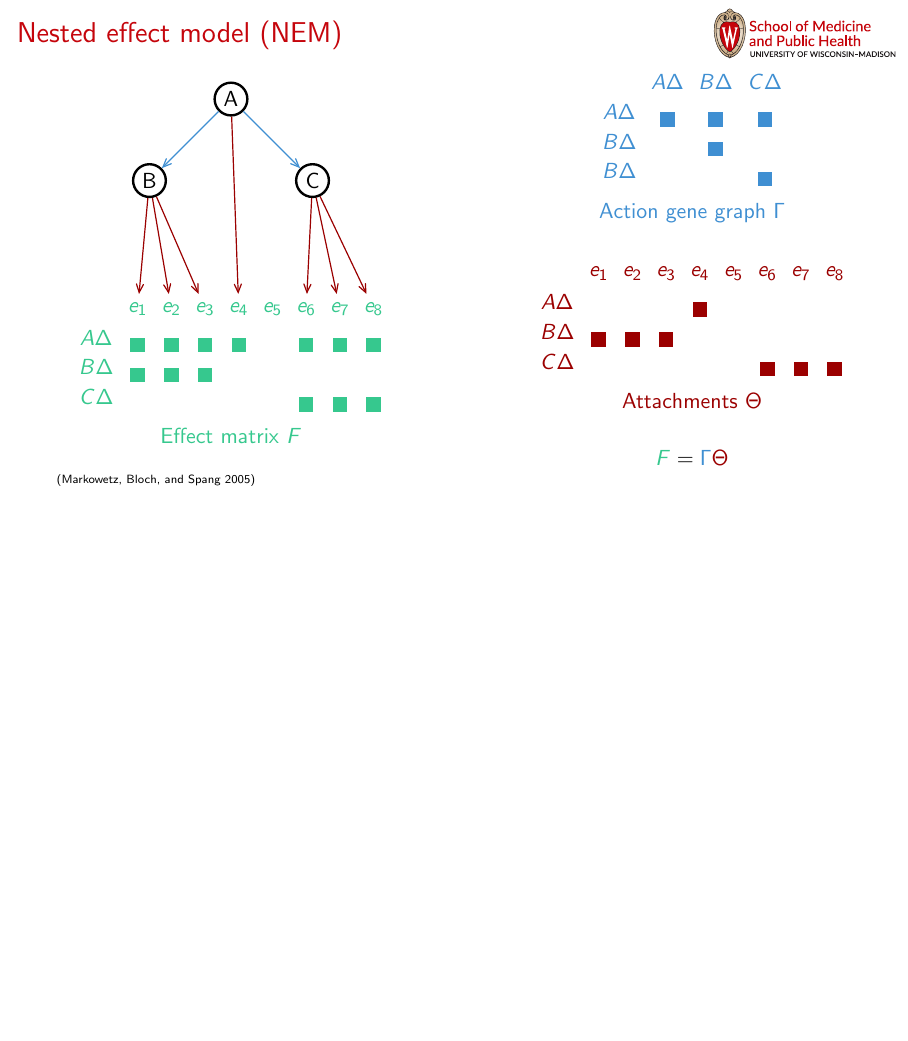
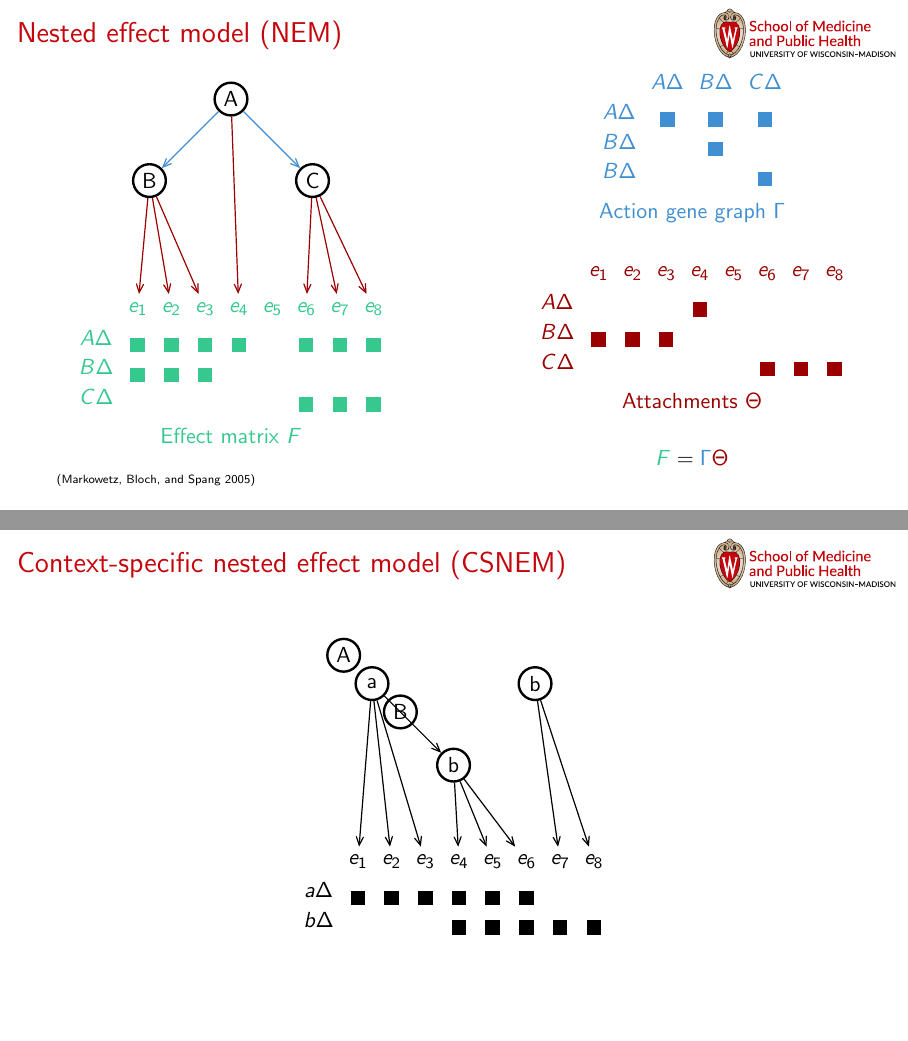
Before and after one commit to sverchkov/recomb-2018-csnem, LaTeX slides (presentation.tex): page 13 of 13 before the commit and pages 13 and 14 of 14 after it, the two joined at a grey line, the shorter picture padded with empty space. Compiled offline with pdfLaTeX.

Commit message:
added csnem slide (partially broken)

```diff
--- a/presentation.tex
+++ b/presentation.tex
@@ -308,4 +308,39 @@
 
 %%% FRAMEBREAK %%%
 
+\begin{frame}{Context-specific nested effect model (CSNEM)}
+\centering
+\begin{tikzpicture}[very thick, ampersand replacement=\&]
+
+ \node[var] (a) at (-5mm,5mm) {A};
+ \node[var] (b1) at (5mm,-5mm) {B};
+
+ \node[var] (a) {a};
+ \node[var, below right=of a] (b) {b};
+ \node[var, above right=of b] (b2) {b};
+
+  \matrix (mx) [matrix of nodes, below=of b] {
+  \& $e_1$ \& $e_2$ \& $e_3$ \& $e_4$ \& $e_5$ \& $e_6$ \&  $e_7$ \& $e_8$ \\
+  $a\Delta$ \& |[fill=black]| \&  |[fill=black]| \& |[fill=black]| \& |[fill=black]| \& |[fill=black]| \& |[fill=black]| \& \& \\
+  $b\Delta$ \& \& \& \& |[fill=black]| \& |[fill=black]| \& |[fill=black]| \& |[fill=black]| \& |[fill=black]| \\
+ };
+
+ \draw[link] (a) to (b);
+
+ \draw[link] (a) to (mx-1-2);
+ \draw[link] (a) to (mx-1-3);
+ \draw[link] (a) to (mx-1-4);
+ \draw[link] (b) to (mx-1-5);
+ \draw[link] (b) to (mx-1-6);
+ \draw[link] (b) to (mx-1-7);
+ \draw[link] (b2) to (mx-1-8);
+ \draw[link] (b2) to (mx-1-9);
+
+\end{tikzpicture}
+\end{frame}
+
+%%% FRAMEBREAK %%%
+
+%%% FRAMEBREAK %%%
+
 \end{document}
```
